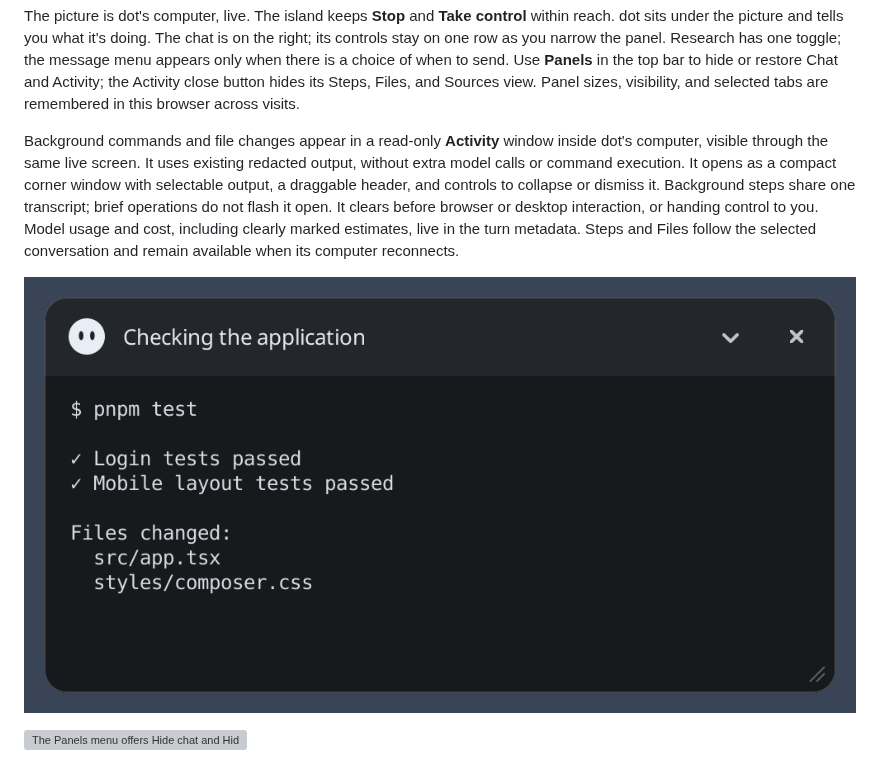
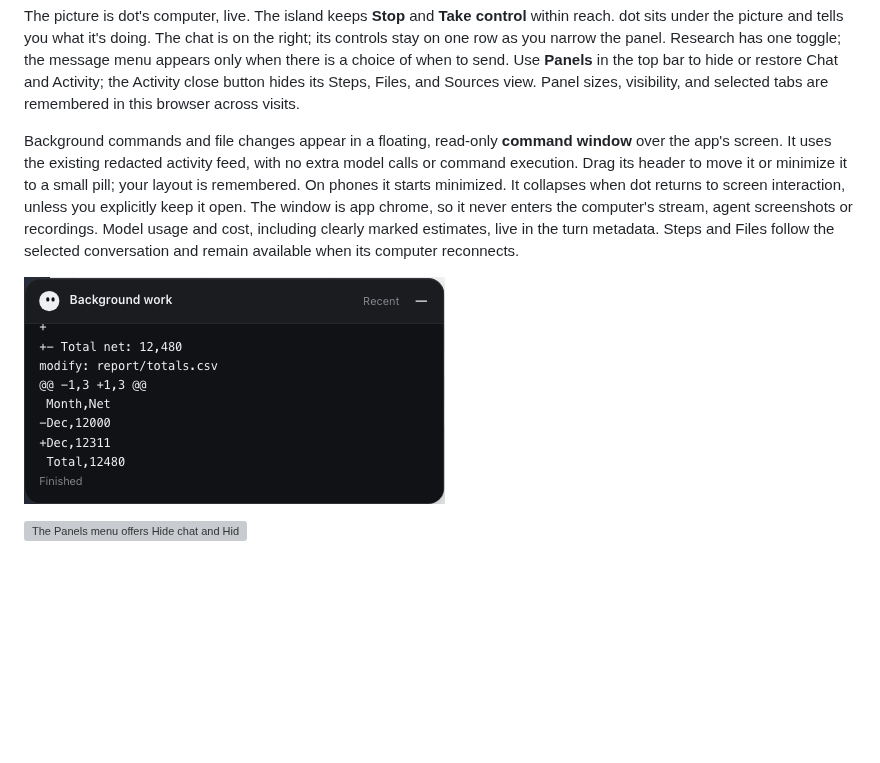
Before and after one commit to Shadowhusky/localDot, a Markdown page: README.md, the part around one of its changes. Drawn GitHub-style; pictures changed too: docs/readme/work.png; blank space fills up the shorter version; grey boxes are pictures that could not be loaded.

Commit message:
Move command activity into a movable app overlay outside recordings

```diff
--- a/README.md
+++ b/README.md
@@ -105,11 +105,12 @@ appears only when there is a choice of when to send. Use **Panels** in the top b
 restore Chat and Activity; the Activity close button hides its Steps, Files, and Sources view.
 Panel sizes, visibility, and selected tabs are remembered in this browser across visits.
 
-Background commands and file changes appear in a read-only **Activity** window inside dot's
-computer, visible through the same live screen. It uses existing redacted output, without extra
-model calls or command execution. It opens as a compact corner window with selectable output,
-a draggable header, and controls to collapse or dismiss it. Background steps share one transcript;
-brief operations do not flash it open. It clears before browser or desktop interaction, or handing control to you.
+Background commands and file changes appear in a floating, read-only **command window** over
+the app's screen. It uses the existing redacted activity feed, with no extra model calls or
+command execution. Drag its header to move it or minimize it to a small pill; your layout is
+remembered. On phones it starts minimized. It collapses when dot returns to screen interaction,
+unless you explicitly keep it open. The window is app chrome, so it never enters the computer's
+stream, agent screenshots or recordings.
 Model usage and cost, including clearly marked estimates, live in the turn metadata. Steps and Files
 follow the selected conversation and remain available when its computer reconnects.
 
```
Also changed, not shown: other parts of README.md (+1 -1 lines), 10 other files.
